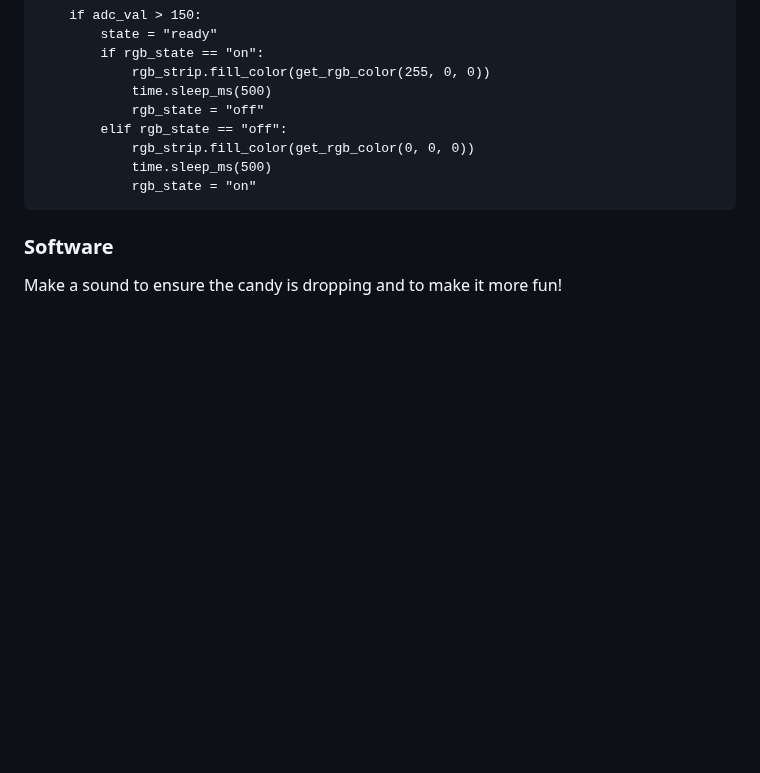
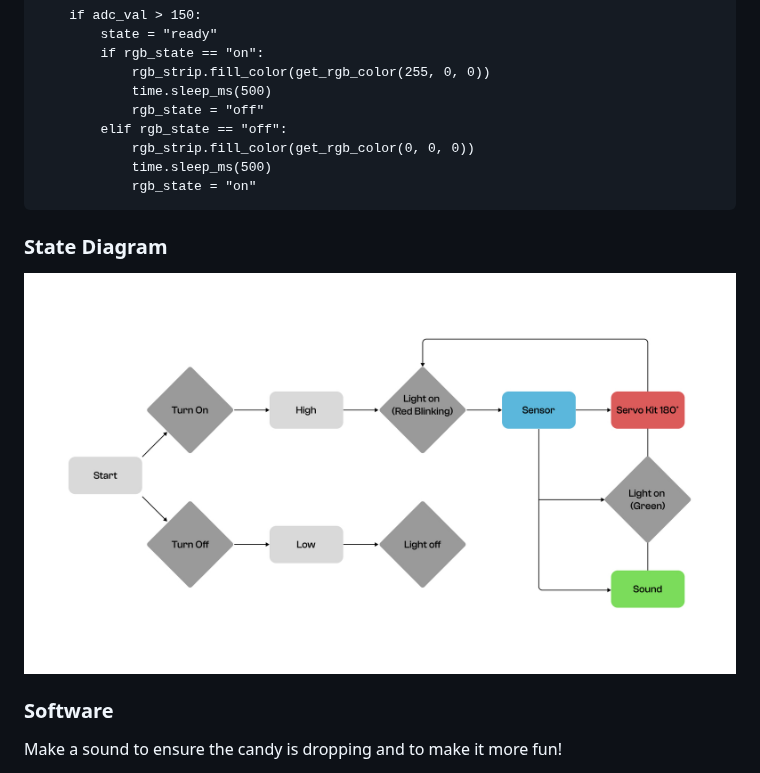
Before and after one commit to Jaemooo/ixd-256-class, a Markdown page: assignment3 (FINAL)/README.md, the part around the change. Drawn GitHub-style; blank space fills up the shorter version.

````diff
--- a/assignment3 (FINAL)/README.md
+++ b/assignment3 (FINAL)/README.md
@@ -168,6 +168,12 @@ while True:
             rgb_state = "on"
 ```
 
+### State Diagram
+
+![state diagram](diagram.jpeg)
+
+
+
 ### Software
 
 Make a sound to ensure the candy is dropping and to make it more fun!
````
